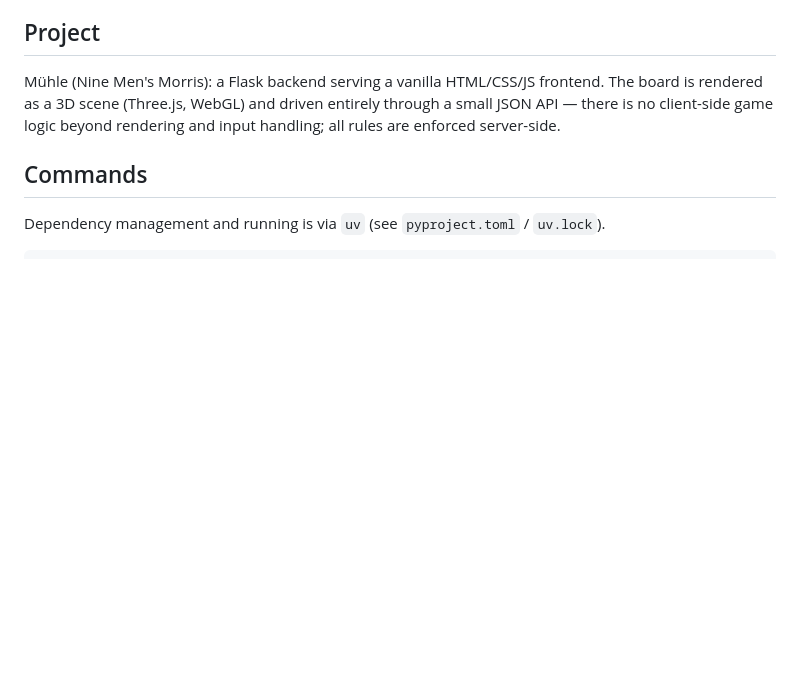
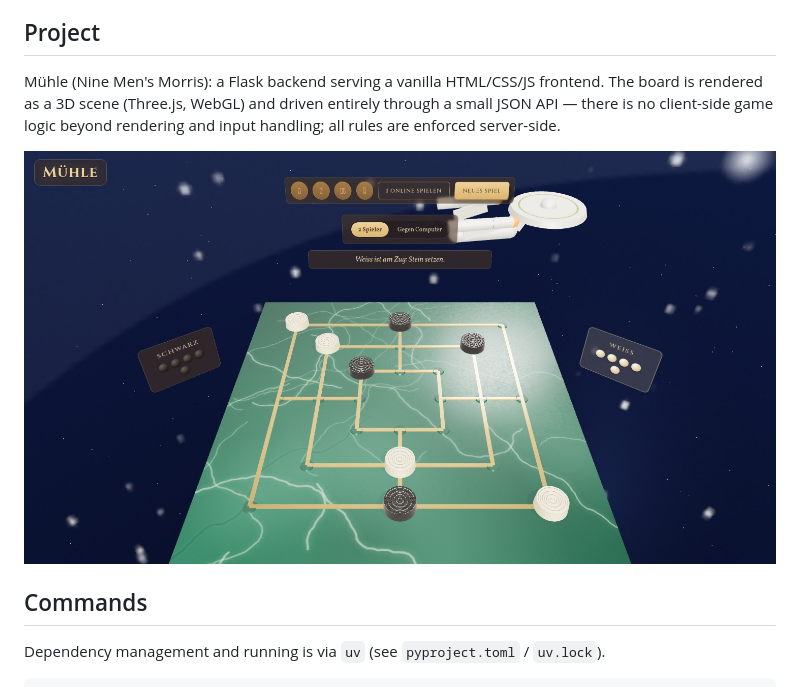
Before and after one commit to HelmutQualtinger/muehle, a Markdown page: CLAUDE.md, the part around the change. GitHub-like rendering; pictures changed too: docs/screenshot.jpg; blank space fills up the shorter version.

Commit message:
update doci

```diff
--- a/CLAUDE.md
+++ b/CLAUDE.md
@@ -5,6 +5,8 @@ This file provides guidance to Claude Code (claude.ai/code) when working with co
 ## Project
 
 Mühle (Nine Men's Morris): a Flask backend serving a vanilla HTML/CSS/JS frontend. The board is rendered as a 3D scene (Three.js, WebGL) and driven entirely through a small JSON API — there is no client-side game logic beyond rendering and input handling; all rules are enforced server-side.
+
+![Mühle-Spielbrett](docs/screenshot.jpg)
 
 ## Commands
 
```
